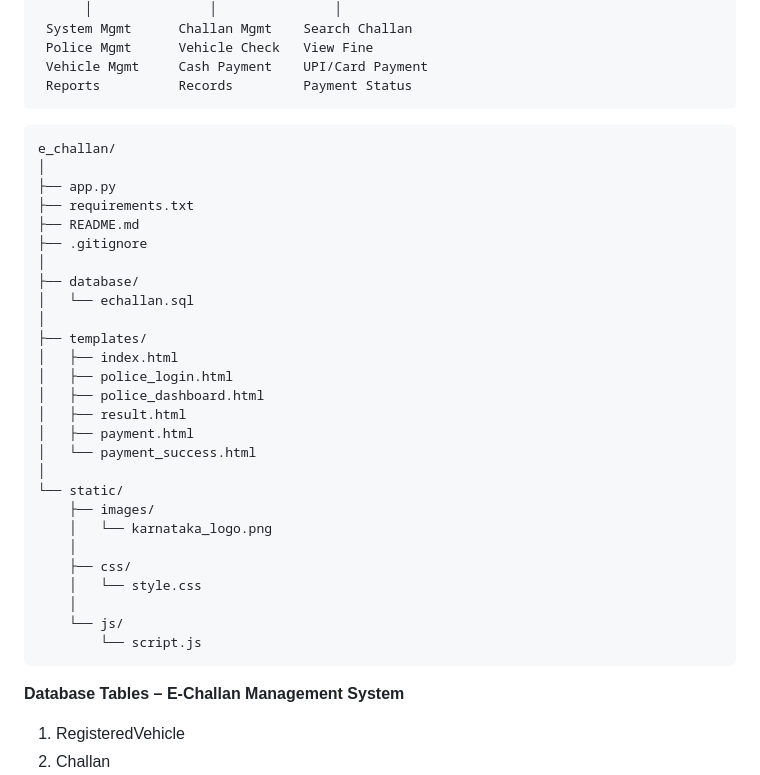
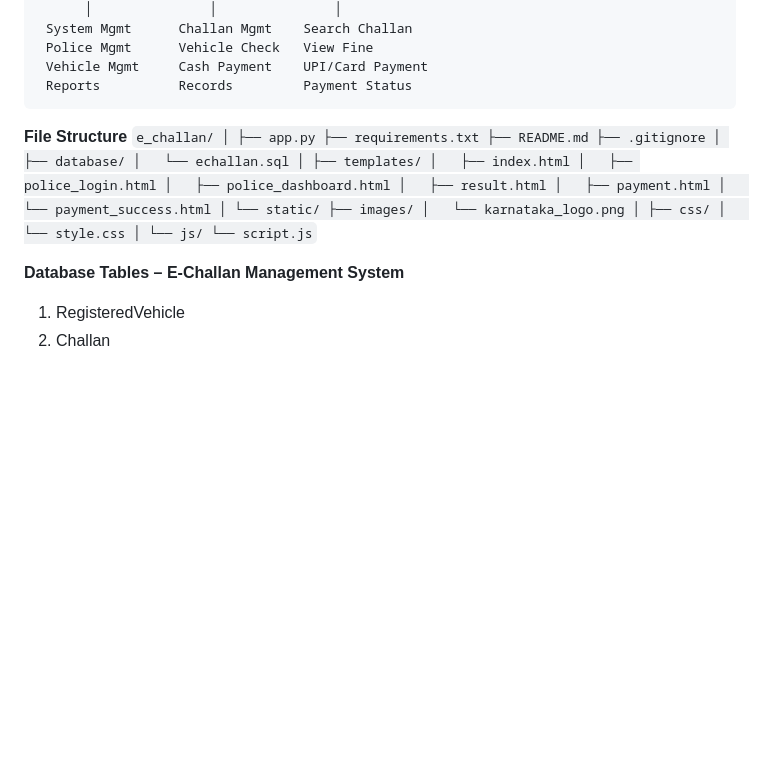
Before and after one commit to bhan91/E-Challan-Management-System, a Markdown page: README.md, the part around the change. Drawn GitHub-style; blank space fills up the shorter version.

````diff
--- a/README.md
+++ b/README.md
@@ -96,7 +96,8 @@ Access flow:
      Vehicle Mgmt     Cash Payment    UPI/Card Payment
      Reports          Records         Payment Status
 
-```
+**File Structure**
+``
 e_challan/
 │
 ├── app.py
@@ -124,7 +125,7 @@ e_challan/
     │
     └── js/
         └── script.js
-```
+``
 
 **Database Tables – E-Challan Management System**
 1. RegisteredVehicle
````
